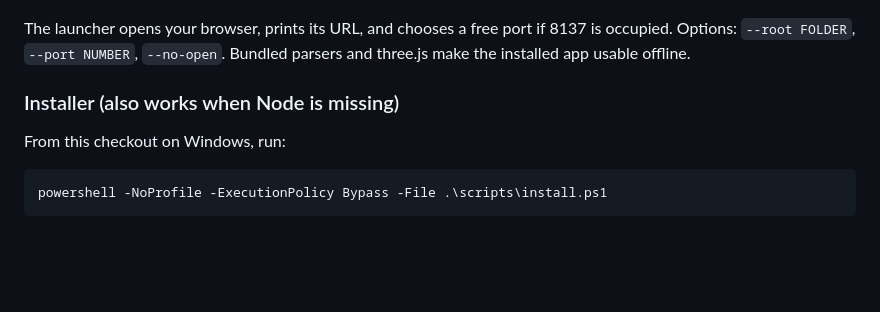
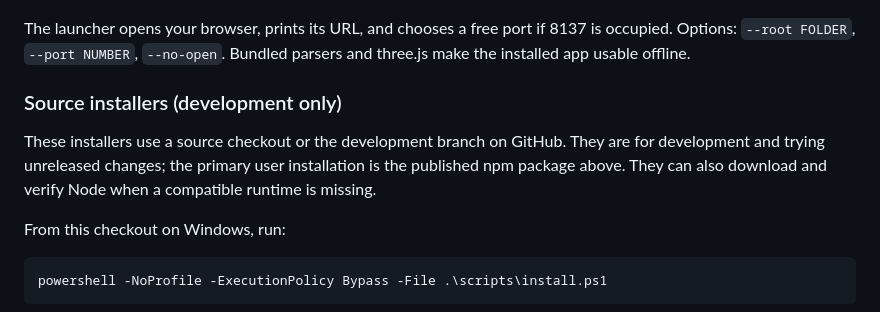
Before and after one commit to Amin-Tgz/CodeCity, a Markdown page: docs/GUIDE.md, the part around the change. Rendered like a GitHub page; blank space fills up the shorter version.

```diff
--- a/docs/GUIDE.md
+++ b/docs/GUIDE.md
@@ -86,7 +86,12 @@ The launcher opens your browser, prints its URL, and chooses a free port if
 8137 is occupied. Options: `--root FOLDER`, `--port NUMBER`, `--no-open`.
 Bundled parsers and three.js make the installed app usable offline.
 
-### Installer (also works when Node is missing)
+### Source installers (development only)
+
+These installers use a source checkout or the development branch on GitHub.
+They are for development and trying unreleased changes; the primary user
+installation is the published npm package above. They can also download and
+verify Node when a compatible runtime is missing.
 
 From this checkout on Windows, run:
 
```
Also changed, not shown: README.fa.md (+28 -20 lines), README.md (+21 -14 lines).
